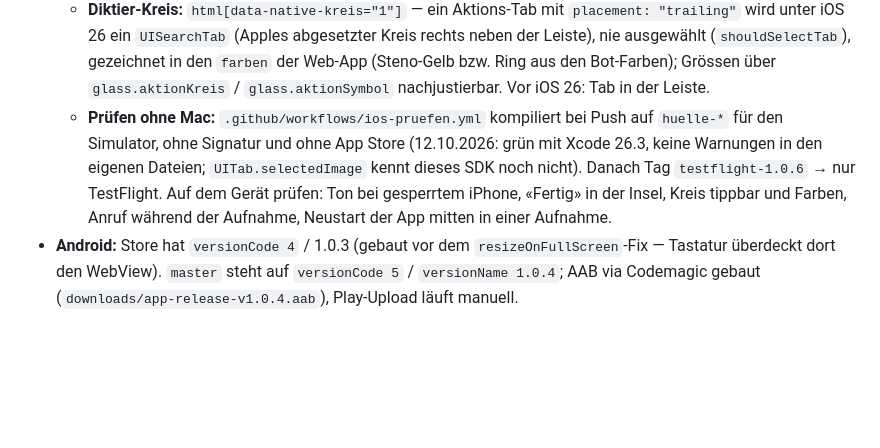
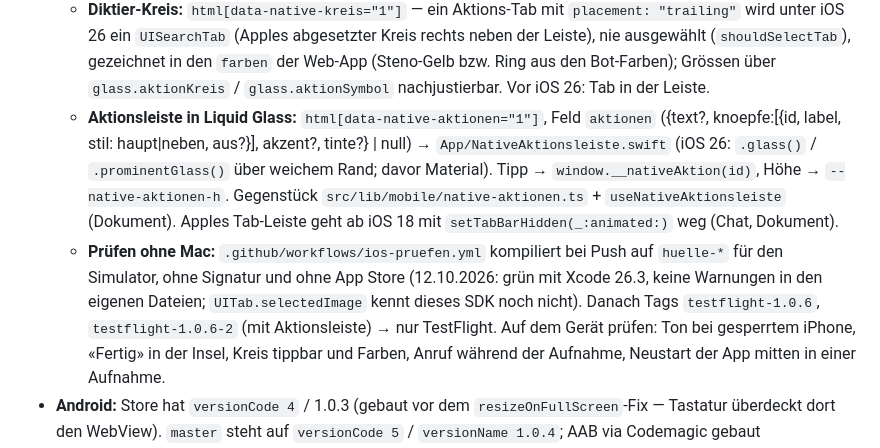
Before and after one commit to Giannino21x/space-media-desktop-app, a Markdown page: CLAUDE.md, the part around the change. Drawn GitHub-style; blank space fills up the shorter version.

Commit message:
docs: 1.0.6 — Aktionsleiste in Liquid Glass, Tab-Leiste per setTabBarHidden
Co-Authored-By: Claude Opus 5.5 <noreply@anthropic.com>
Claude-Session: https://claude.ai/code/session_01Rj23ckSfGr7JxUqhvnks1n

```diff
--- a/CLAUDE.md
+++ b/CLAUDE.md
@@ -135,9 +135,14 @@ Im Dev-Modus (`--dev`) läuft kein Update-Check.
     iOS 26 ein `UISearchTab` (Apples abgesetzter Kreis rechts neben der Leiste), nie ausgewählt
     (`shouldSelectTab`), gezeichnet in den `farben` der Web-App (Steno-Gelb bzw. Ring aus den Bot-Farben);
     Grössen über `glass.aktionKreis` / `glass.aktionSymbol` nachjustierbar. Vor iOS 26: Tab in der Leiste.
+  - **Aktionsleiste in Liquid Glass:** `html[data-native-aktionen="1"]`, Feld `aktionen` ({text?, knoepfe:[{id, label,
+    stil: haupt|neben, aus?}], akzent?, tinte?} | null) → `App/NativeAktionsleiste.swift` (iOS 26: `.glass()` /
+    `.prominentGlass()` über weichem Rand; davor Material). Tipp → `window.__nativeAktion(id)`, Höhe →
+    `--native-aktionen-h`. Gegenstück `src/lib/mobile/native-aktionen.ts` + `useNativeAktionsleiste` (Dokument).
+    Apples Tab-Leiste geht ab iOS 18 mit `setTabBarHidden(_:animated:)` weg (Chat, Dokument).
   - **Prüfen ohne Mac:** `.github/workflows/ios-pruefen.yml` kompiliert bei Push auf `huelle-*` für den
     Simulator, ohne Signatur und ohne App Store (12.10.2026: grün mit Xcode 26.3, keine Warnungen in den eigenen
-    Dateien; `UITab.selectedImage` kennt dieses SDK noch nicht). Danach Tag `testflight-1.0.6` → nur TestFlight.
+    Dateien; `UITab.selectedImage` kennt dieses SDK noch nicht). Danach Tags `testflight-1.0.6`, `testflight-1.0.6-2` (mit Aktionsleiste) → nur TestFlight.
     Auf dem Gerät prüfen: Ton bei gesperrtem iPhone, «Fertig» in der Insel, Kreis tippbar und Farben,
     Anruf während der Aufnahme, Neustart der App mitten in einer Aufnahme.
 - **Android:** Store hat `versionCode 4` / 1.0.3 (gebaut vor dem `resizeOnFullScreen`-Fix — Tastatur
```
